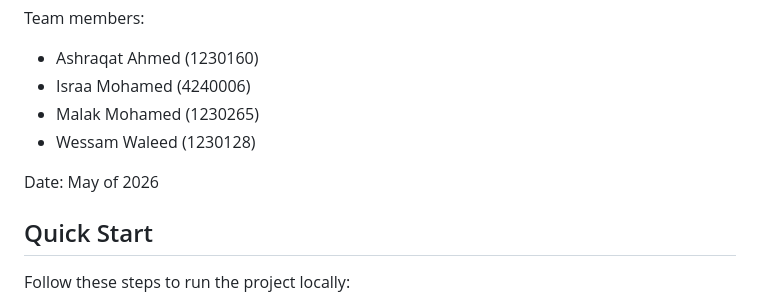
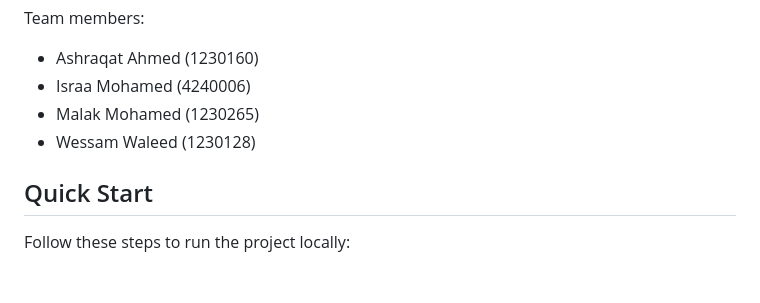
Before and after one commit to Wessam2006/Wiiam-labs, a Markdown page: README.md, the part around the change. Rendered like a GitHub page; blank space fills up the shorter version.

```diff
--- a/README.md
+++ b/README.md
@@ -8,8 +8,6 @@ Team members:
 - Malak Mohamed (1230265)
 - Wessam Waleed (1230128)
 
-
- Date: May of 2026
 
 
 ##  Quick Start
```
